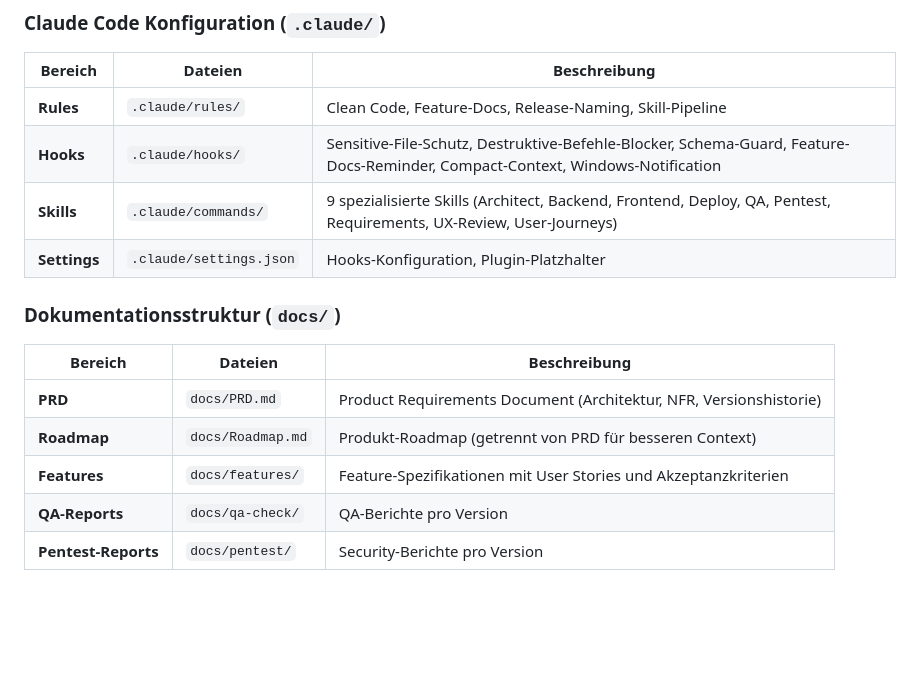
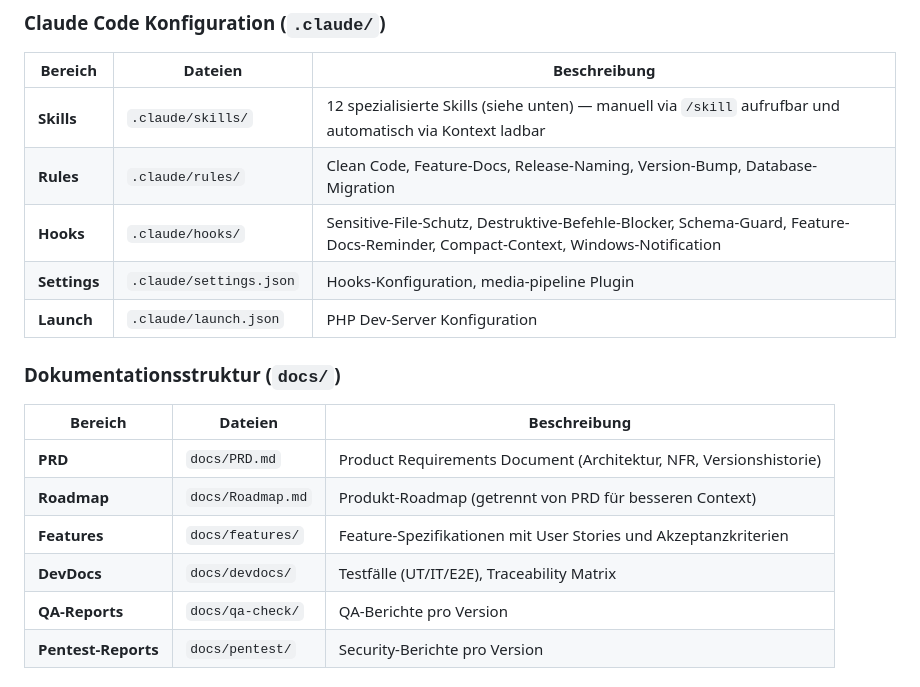
Before and after one commit to mravizza/starterkit_PHP_mysql_android, a Markdown page: README.md, the part around one of its changes. GitHub-like rendering; blank space fills up the shorter version.

```diff
--- a/README.md
+++ b/README.md
@@ -8,10 +8,11 @@ Ein **Claude Code Starterkit** für Projekte mit PHP-Backend und Android-App. En
 
 | Bereich | Dateien | Beschreibung |
 |---------|---------|-------------|
-| **Rules** | `.claude/rules/` | Clean Code, Feature-Docs, Release-Naming, Skill-Pipeline |
+| **Skills** | `.claude/skills/` | 12 spezialisierte Skills (siehe unten) — manuell via `/skill` aufrufbar und automatisch via Kontext ladbar |
+| **Rules** | `.claude/rules/` | Clean Code, Feature-Docs, Release-Naming, Version-Bump, Database-Migration |
 | **Hooks** | `.claude/hooks/` | Sensitive-File-Schutz, Destruktive-Befehle-Blocker, Schema-Guard, Feature-Docs-Reminder, Compact-Context, Windows-Notification |
-| **Skills** | `.claude/commands/` | 9 spezialisierte Skills (Architect, Backend, Frontend, Deploy, QA, Pentest, Requirements, UX-Review, User-Journeys) |
-| **Settings** | `.claude/settings.json` | Hooks-Konfiguration, Plugin-Platzhalter |
+| **Settings** | `.claude/settings.json` | Hooks-Konfiguration, media-pipeline Plugin |
+| **Launch** | `.claude/launch.json` | PHP Dev-Server Konfiguration |
 
 ### Dokumentationsstruktur (`docs/`)
 
@@ -20,6 +21,7 @@ Ein **Claude Code Starterkit** für Projekte mit PHP-Backend und Android-App. En
 | **PRD** | `docs/PRD.md` | Product Requirements Document (Architektur, NFR, Versionshistorie) |
 | **Roadmap** | `docs/Roadmap.md` | Produkt-Roadmap (getrennt von PRD für besseren Context) |
 | **Features** | `docs/features/` | Feature-Spezifikationen mit User Stories und Akzeptanzkriterien |
+| **DevDocs** | `docs/devdocs/` | Testfälle (UT/IT/E2E), Traceability Matrix |
 | **QA-Reports** | `docs/qa-check/` | QA-Berichte pro Version |
 | **Pentest-Reports** | `docs/pentest/` | Security-Berichte pro Version |
 
```
Also changed, not shown: other parts of README.md (+39 -4 lines).
